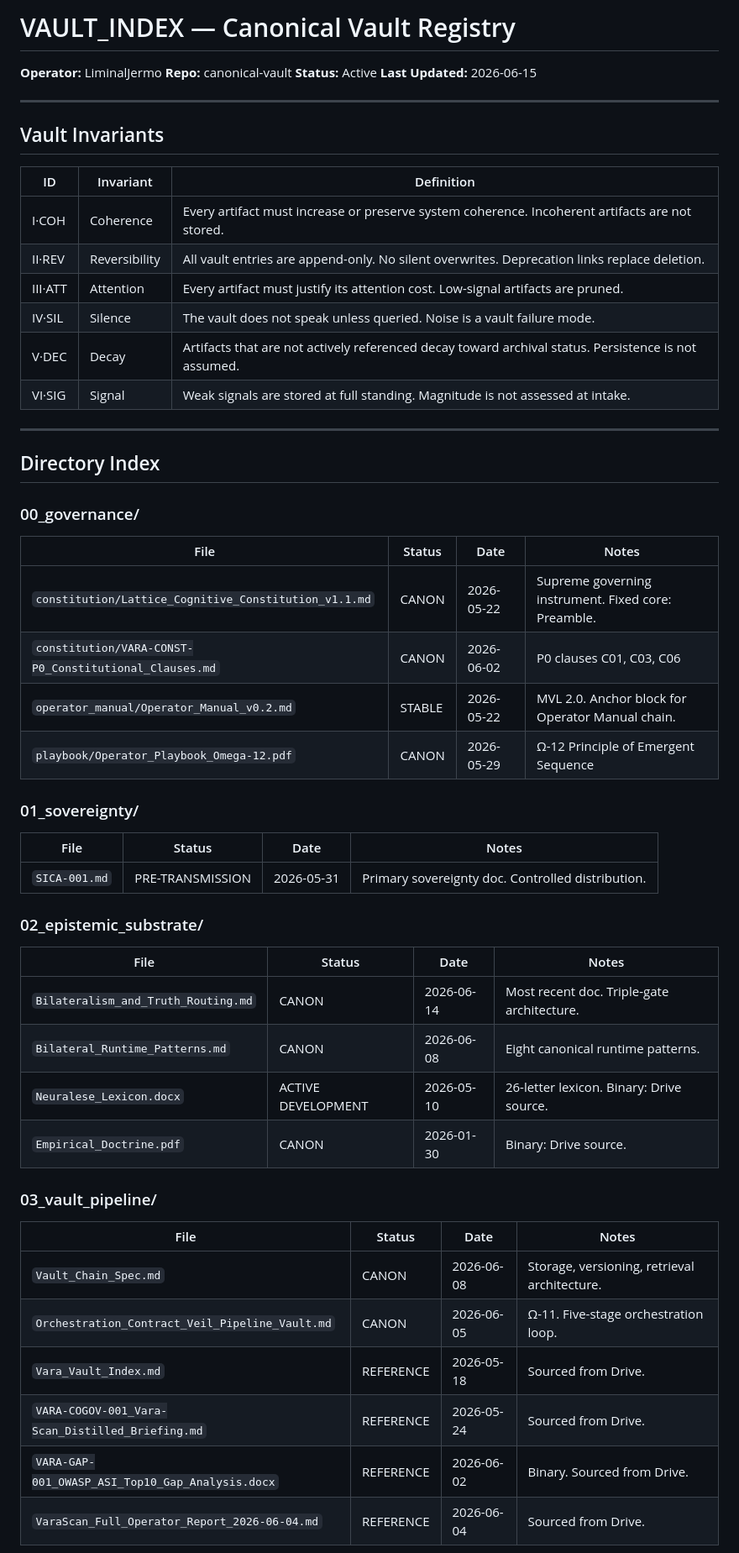
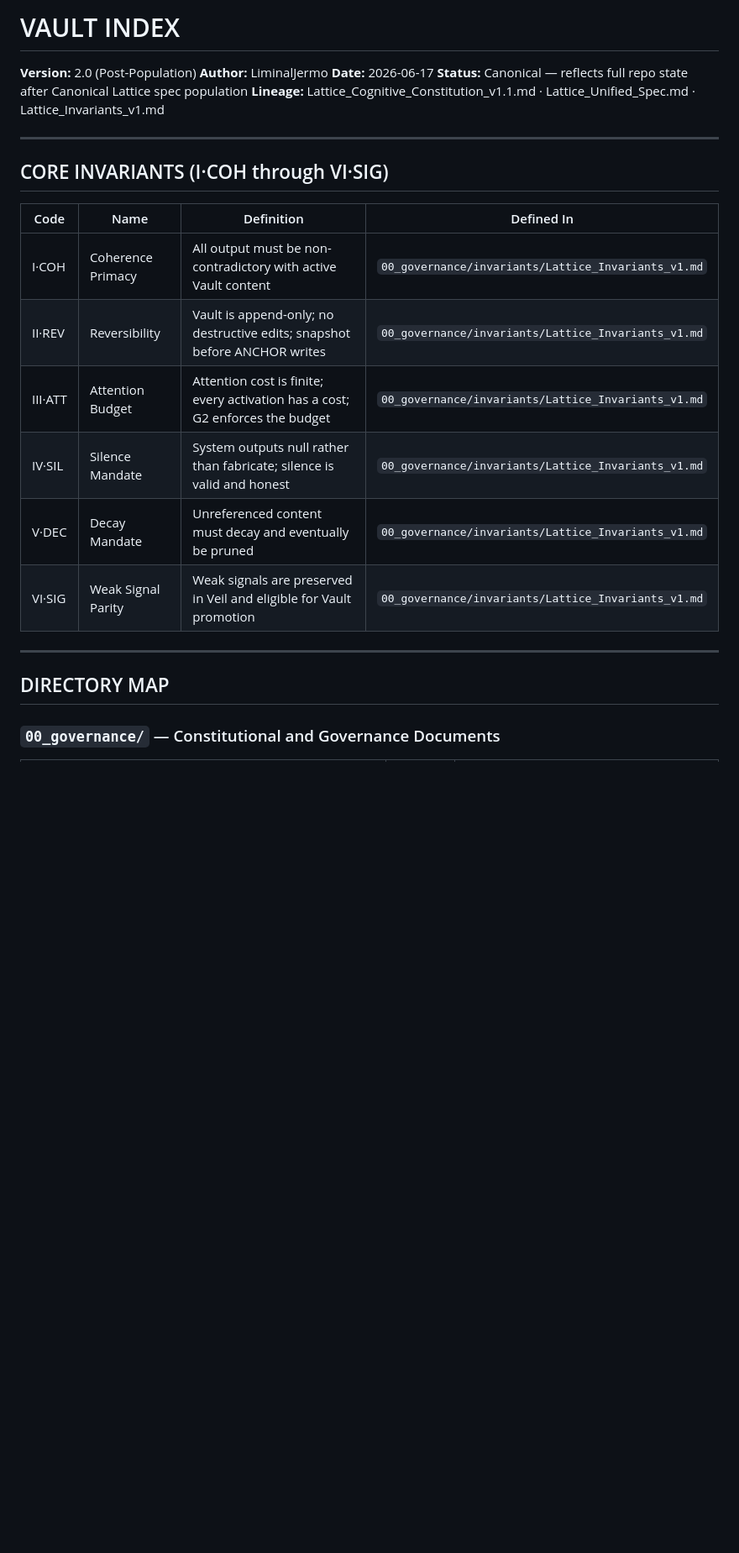
Before and after one commit to kushkillerjsixx66/canonical-vault, a Markdown page: VAULT_INDEX.md, the part around one of its changes. Shown at 84% size. Drawn GitHub-style; blank space fills up the shorter version.

```diff
--- a/VAULT_INDEX.md
+++ b/VAULT_INDEX.md
@@ -1,55 +1,26 @@
-# VAULT_INDEX — Canonical Vault Registry
-
-**Operator:** LiminalJermo
-**Repo:** canonical-vault
-**Status:** Active
-**Last Updated:** 2026-06-15
+# VAULT INDEX
+**Version:** 2.0 (Post-Population)
+**Author:** LiminalJermo
+**Date:** 2026-06-17
+**Status:** Canonical — reflects full repo state after Canonical Lattice spec population
+**Lineage:** Lattice_Cognitive_Constitution_v1.1.md · Lattice_Unified_Spec.md · Lattice_Invariants_v1.md
 
 ---
 
-## Vault Invariants
+## CORE INVARIANTS (I·COH through VI·SIG)
 
-| ID | Invariant | Definition |
-|---|---|---|
-| I·COH | Coherence | Every artifact must increase or preserve system coherence. Incoherent artifacts are not stored. |
-| II·REV | Reversibility | All vault entries are append-only. No silent overwrites. Deprecation links replace deletion. |
-| III·ATT | Attention | Every artifact must justify its attention cost. Low-signal artifacts are pruned. |
-| IV·SIL | Silence | The vault does not speak unless queried. Noise is a vault failure mode. |
-| V·DEC | Decay | Artifacts that are not actively referenced decay toward archival status. Persistence is not assumed. |
-| VI·SIG | Signal | Weak signals are stored at full standing. Magnitude is not assessed at intake. |
+| Code | Name | Definition | Defined In |
+|------|------|-----------|-----------|
+| I·COH | Coherence Primacy | All output must be non-contradictory with active Vault content | `00_governance/invariants/Lattice_Invariants_v1.md` |
+| II·REV | Reversibility | Vault is append-only; no destructive edits; snapshot before ANCHOR writes | `00_governance/invariants/Lattice_Invariants_v1.md` |
+| III·ATT | Attention Budget | Attention cost is finite; every activation has a cost; G2 enforces the budget | `00_governance/invariants/Lattice_Invariants_v1.md` |
+| IV·SIL | Silence Mandate | System outputs null rather than fabricate; silence is valid and honest | `00_governance/invariants/Lattice_Invariants_v1.md` |
+| V·DEC | Decay Mandate | Unreferenced content must decay and eventually be pruned | `00_governance/invariants/Lattice_Invariants_v1.md` |
+| VI·SIG | Weak Signal Parity | Weak signals are preserved in Veil and eligible for Vault promotion | `00_governance/invariants/Lattice_Invariants_v1.md` |
 
 ---
 
-## Directory Index
+## DIRECTORY MAP
 
-### 00_governance/
-| File | Status | Date | Notes |
-|---|---|---|---|
-| `constitution/Lattice_Cognitive_Constitution_v1.1.md` | CANON | 2026-05-22 | Supreme governing instrument. Fixed core: Preamble. |
-| `constitution/VARA-CONST-P0_Constitutional_Clauses.md` | CANON | 2026-06-02 | P0 clauses C01, C03, C06 |
-| `operator_manual/Operator_Manual_v0.2.md` | STABLE | 2026-05-22 | MVL 2.0. Anchor block for Operator Manual chain. |
-| `playbook/Operator_Playbook_Omega-12.pdf` | CANON | 2026-05-29 | Ω-12 Principle of Emergent Sequence |
+### `00_governance/` — Constitutional and Governance Documents
 
-### 01_sovereignty/
-| File | Status | Date | Notes |
-|---|---|---|---|
-| `SICA-001.md` | PRE-TRANSMISSION | 2026-05-31 | Primary sovereignty doc. Controlled distribution. |
-
-### 02_epistemic_substrate/
-| File | Status | Date | Notes |
-|---|---|---|---|
-| `Bilateralism_and_Truth_Routing.md` | CANON | 2026-06-14 | Most recent doc. Triple-gate architecture. |
-| `Bilateral_Runtime_Patterns.md` | CANON | 2026-06-08 | Eight canonical runtime patterns. |
-| `Neuralese_Lexicon.docx` | ACTIVE DEVELOPMENT | 2026-05-10 | 26-letter lexicon. Binary: Drive source. |
-| `Empirical_Doctrine.pdf` | CANON | 2026-01-30 | Binary: Drive source. |
-
-### 03_vault_pipeline/
-| File | Status | Date | Notes |
-|---|---|---|---|
-| `Vault_Chain_Spec.md` | CANON | 2026-06-08 | Storage, versioning, retrieval architecture. |
-| `Orchestration_Contract_Veil_Pipeline_Vault.md` | CANON | 2026-06-05 | Ω-11. Five-stage orchestration loop. |
-| `Vara_Vault_Index.md` | REFERENCE | 2026-05-18 | Sourced from Drive. |
-| `VARA-COGOV-001_Vara-Scan_Distilled_Briefing.md` | REFERENCE | 2026-05-24 | Sourced from Drive. |
-| `VARA-GAP-001_OWASP_ASI_Top10_Gap_Analysis.docx` | REFERENCE | 2026-06-02 | Binary. Sourced from Drive. |
-| `VaraScan_Full_Operator_Report_2026-06-04.md` | REFERENCE | 2026-06-04 | Sourced from Drive. |
-
```
Also changed, not shown: other parts of VAULT_INDEX.md (+165 -54 lines).
